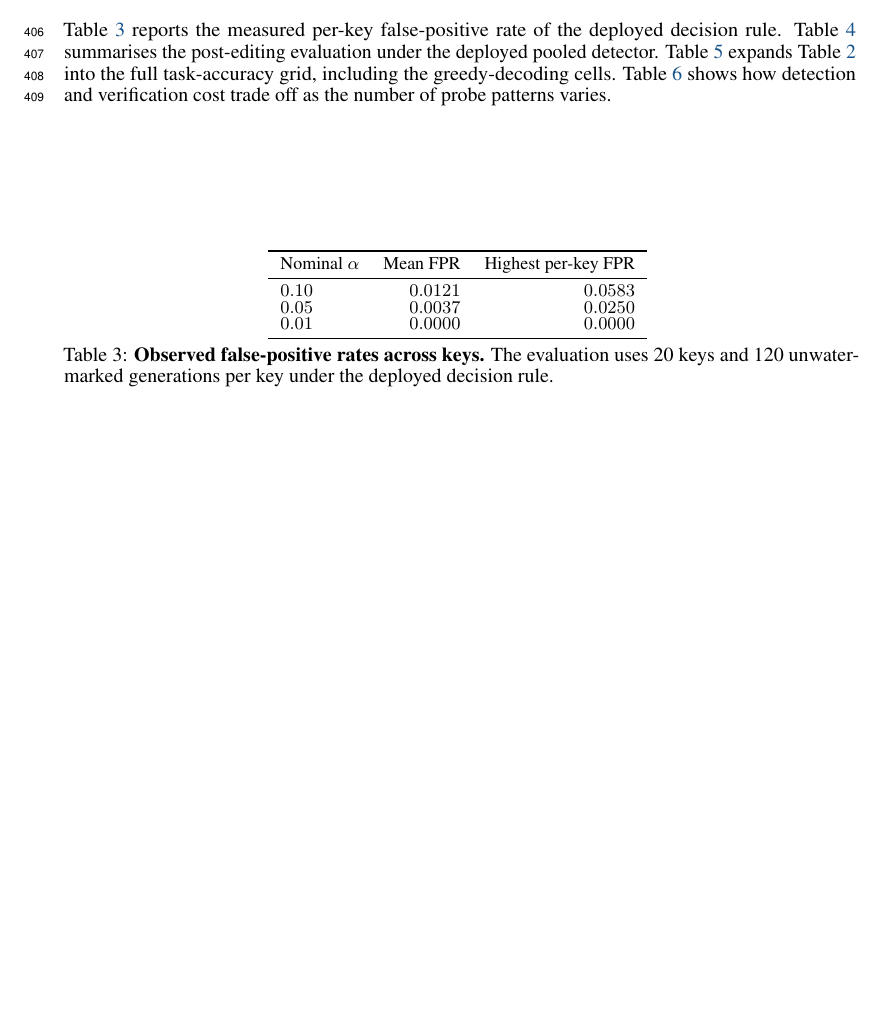
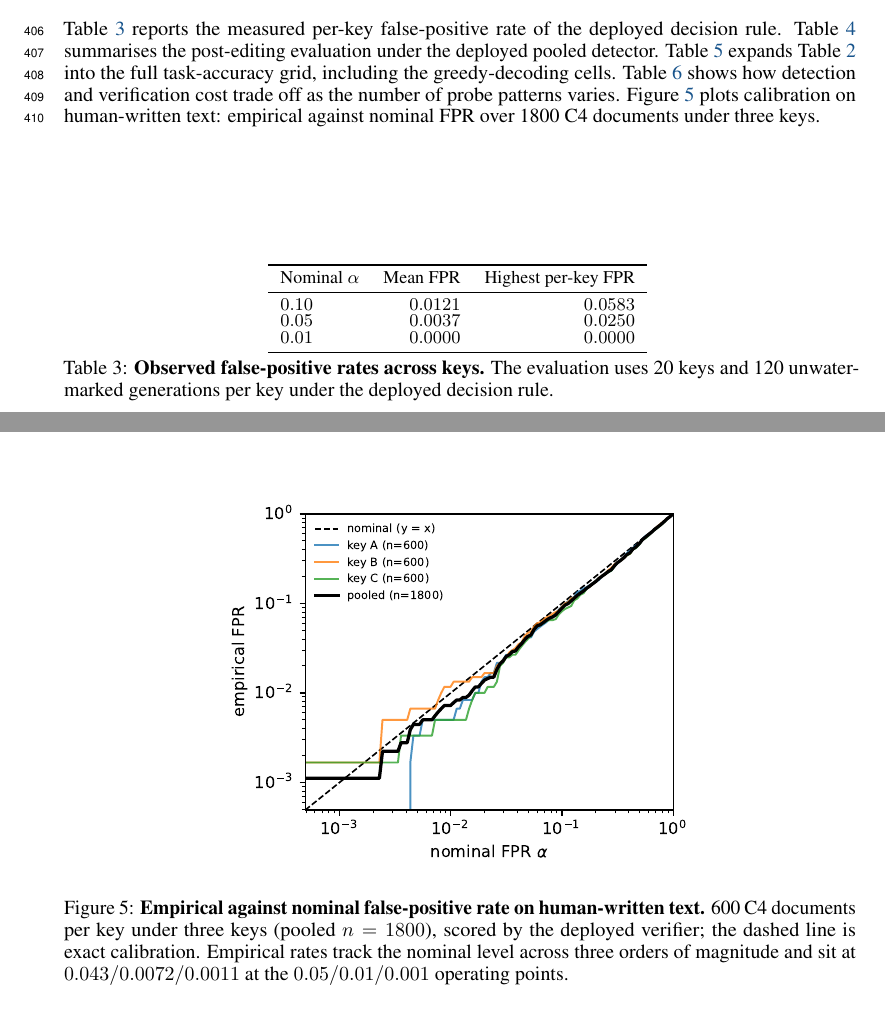
Before and after one commit to ming053l/ReplayMark, a LaTeX paper (paper/main.tex, which reads paper/figures/fig_fpr_viz.tex): part of page 12 of 14 before the commit and two parts of page 12 of 14 after it, the two joined at a grey line, cut so that both start at the same text, the shorter picture padded with empty space. Compiled offline with pdfLaTeX.

Commit message:
serverB results reconciled: 16 result files imported (greedy cells, L-sweep, human-text FPR n=1800, paraphrase), every paper number verified against them; FPR calibration figure in appendix
Co-Authored-By: Claude Fable 5 <noreply@anthropic.com>

```diff
--- /dev/null
+++ b/paper/figures/fig_fpr_viz.tex
@@ -0,0 +1,13 @@
+% Empirical-vs-nominal FPR on human text (serverB exp/48): results/48_fpr.json (+ per-key
+% A/B/C files); figure produced by serverB's exp/48 script (copied as-is). Verified locally:
+% pooled n=1800, empirical .0428/.0072/.0011 at nominal .05/.01/.001.
+\begin{figure}[H]
+\centering
+\includegraphics[width=0.62\textwidth]{figures/fig_fpr_calibration.pdf}
+\caption{\textbf{Empirical against nominal false-positive rate on human-written text.}
+600 C4 documents per key under three keys (pooled $n=1800$), scored by the deployed
+verifier; the dashed line is exact calibration. Empirical rates track the nominal level
+across three orders of magnitude and sit at $0.043/0.0072/0.0011$ at the
+$0.05/0.01/0.001$ operating points.}
+\label{fig:fprcal}
+\end{figure}
--- a/paper/main.tex
+++ b/paper/main.tex
@@ -118,5 +118,7 @@ decision rule. Table~\ref{tab:robustness} summarises the post-editing evaluation
 deployed pooled detector. Table~\ref{tab:quality_full} expands Table~\ref{tab:quality} into the
 full task-accuracy grid, including the greedy-decoding cells. Table~\ref{tab:lsweep} shows how
 detection and verification cost trade off as the number of probe patterns varies.
+Figure~\ref{fig:fprcal} plots calibration on human-written text: empirical against nominal
+FPR over 1800 C4 documents under three keys.
 
 \input{tables/validity_table}
```
Also changed, not shown: paper/tables/lsweep_table.tex (+2 -2 lines), paper/figures/fig_fpr_calibration.pdf (added), paper/main.pdf, paper/main.tex (1 more changed lines), 16 other files.
